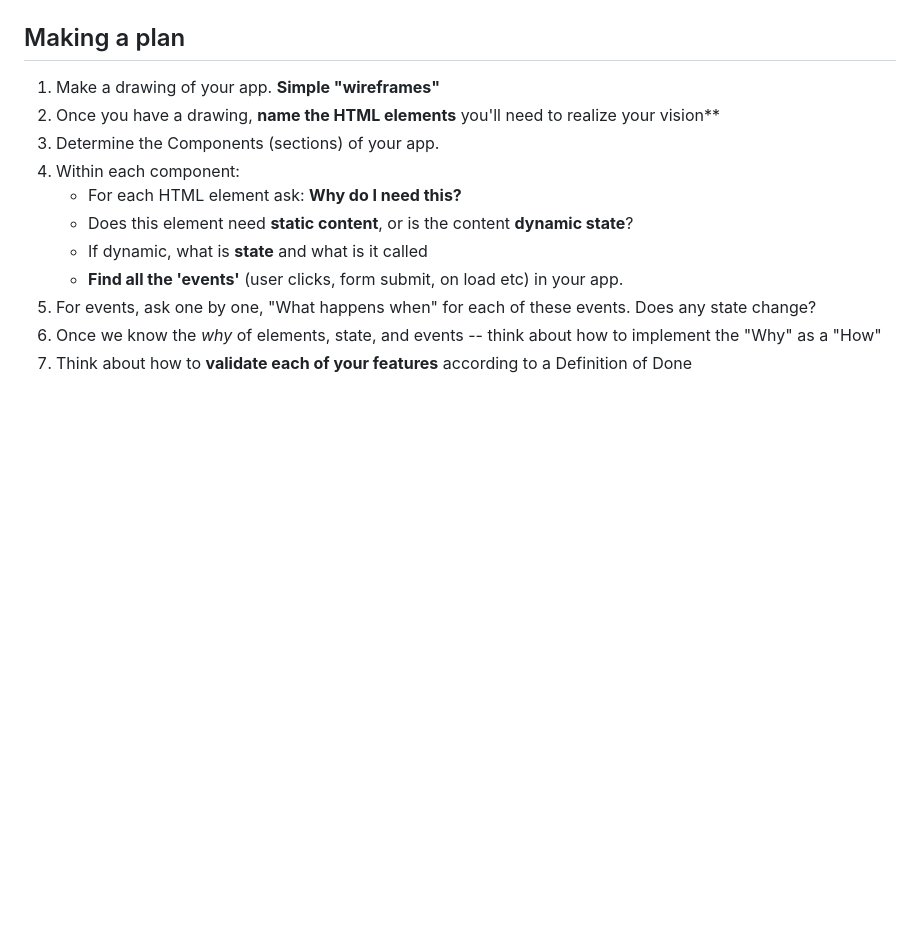
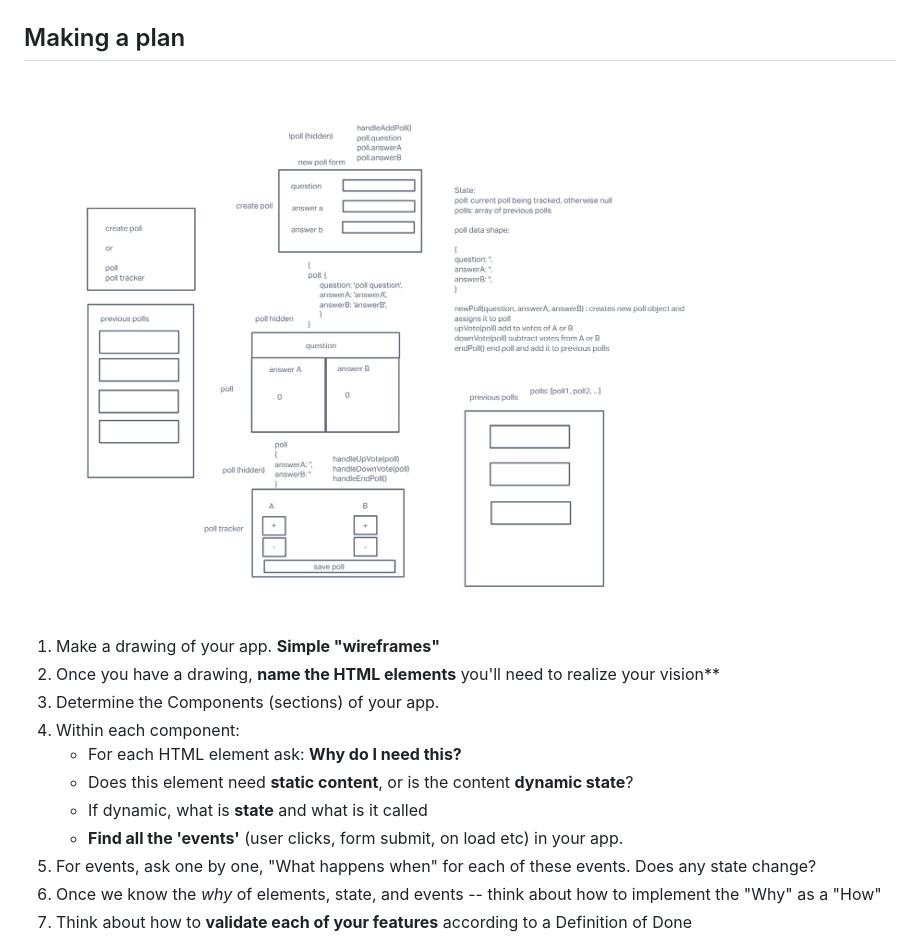
Before and after one commit to davejfish/poll-maker, a Markdown page: README.md, the part around the change. Drawn GitHub-style; pictures changed too: wireframe.png (added); blank space fills up the shorter version.

Commit message:
wireframe finished, added to readme

```diff
--- a/README.md
+++ b/README.md
@@ -7,6 +7,8 @@
 1. Keep it Simple Simon (KISS)
 
 ## Making a plan
+
+<img src='wireframe.png'>
 
 1. Make a drawing of your app. **Simple "wireframes"**
 1. Once you have a drawing, **name the HTML elements** you'll need to realize your vision**
```
